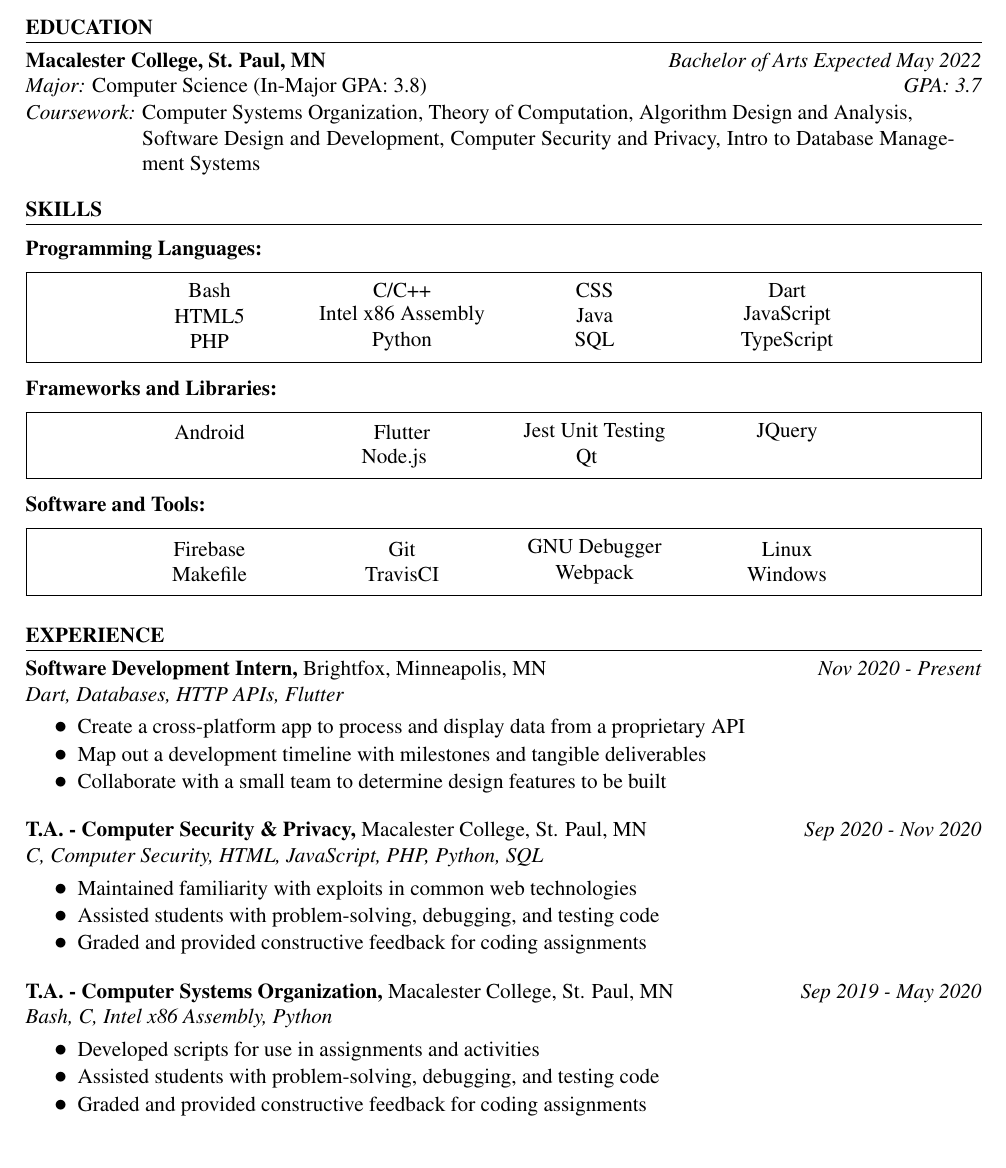
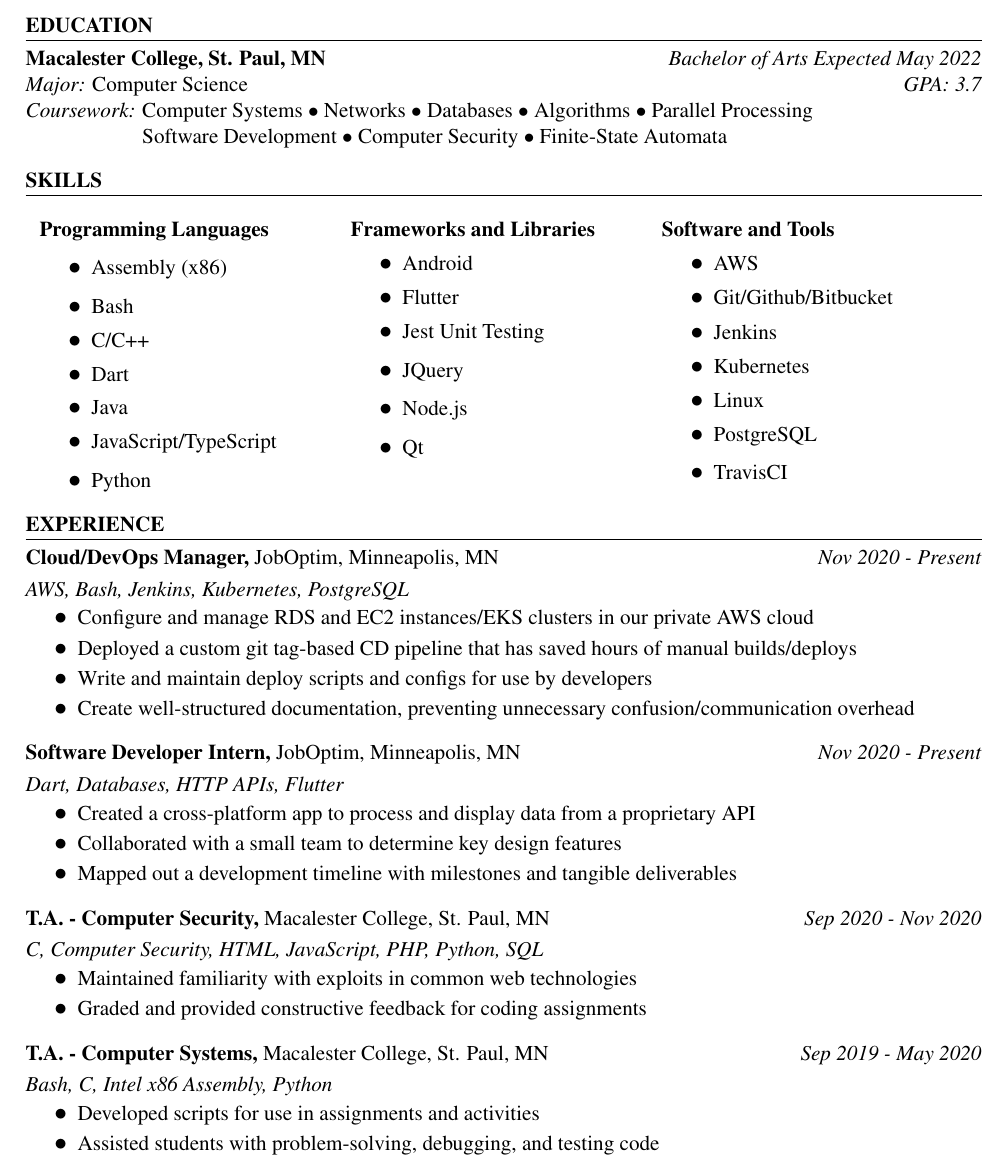
Before and after one commit to Preston12321/latex-resume, a LaTeX CV (resume.tex): part of page 1 of 2, cut so that both start at the same text. Compiled offline with pdfLaTeX.

Commit message:
Updated for March 2022

```diff
--- a/resume.tex
+++ b/resume.tex
@@ -15,75 +15,128 @@
     {St. Paul, MN}
     {Bachelor of Arts}
     {May 2022}
-    {Computer Science (In-Major GPA: 3.8)}
+    {Computer Science}
     {3.7}
-    {Computer Systems Organization, Theory of Computation, Algorithm Design and Analysis,\\
-        Software Design and Development, Computer Security and Privacy, Intro to Database Management Systems}
+    {Computer Systems $\bullet$ Networks $\bullet$ Databases $\bullet$ Algorithms $\bullet$ Parallel Processing\\
+        Software Development $\bullet$ Computer Security $\bullet$ Finite-State Automata}
 \end{educationsection}
 
+% \begin{skillsection}
+%     \begin{skillgroup}{Programming Languages}
+%         \skill{Bash}
+%         \skill{C/C++}
+%         \skill{CSS}
+%         % \skill{C\#}
+%         \skill{Dart}
+%         \skill{HTML5}
+%         \skill{Intel x86 Assembly}
+%         \skill{Java}
+%         \skill{JavaScript}
+%         \skill{PHP}
+%         \skill{Python}
+%         % \skill{Ruby}
+%         \skill{SQL}
+%         \skill{TypeScript}
+%     \end{skillgroup}
+%     \begin{skillgroup}{Frameworks and Libraries}
+%         \skill{Android}
+%         % \skill{C++ STL}
+%         \skill{Flutter}
+%         \skill{Jest Unit Testing}
+%         \skill{JQuery}
+%         \skill{Node.js}
+%         \skill{Qt}
+%     \end{skillgroup}
+%     \begin{skillgroup}{Software and Tools}
+%         \skill{Firebase}
+%         \skill{Git}
+%         \skill{GNU Debugger}
+%         \skill{Jenkins}
+%         \skill{Linux}
+%         \skill{Makefile}
+%         \skill{TravisCI}
+%         \skill{Webpack}
+%         \skill{Windows}
+%     \end{skillgroup}
+% \end{skillsection}
+
 \begin{skillsection}
-    \begin{skillgroup}{Programming Languages}
-        \skill{Bash}
-        \skill{C/C++}
-        \skill{CSS}
-        % \skill{C\#}
-        \skill{Dart}
-        \skill{HTML5}
-        \skill{Intel x86 Assembly}
-        \skill{Java}
-        \skill{JavaScript}
-        \skill{PHP}
-        \skill{Python}
-        % \skill{Ruby}
-        \skill{SQL}
-        \skill{TypeScript}
-    \end{skillgroup}
-    \begin{skillgroup}{Frameworks and Libraries}
-        \skill{Android}
-        % \skill{C++ STL}
-        \skill{Flutter}
-        \skill{Jest Unit Testing}
-        \skill{JQuery}
-        % \skill{.NET}
-        \skill{Node.js}
-        \skill{Qt}
-        % \skill{Ruby on Rails}
-    \end{skillgroup}
-    \begin{skillgroup}{Software and Tools}
-        \skill{Firebase}
-        \skill{Git}
-        \skill{GNU Debugger}
-        \skill{Linux}
-        \skill{Makefile}
-        \skill{TravisCI}
-        \skill{Webpack}
-        \skill{Windows}
-    \end{skillgroup}
+    \begin{center}
+    \begin{minipage}[t]{.32\linewidth}
+        \setlength{\baselineskip}{0pt}
+        \textbf{Programming Languages}
+        \begin{itemize}
+            \item Assembly (x86)
+            \item Bash
+            \item C/C++
+            \item Dart
+            \item Java
+            \item JavaScript/TypeScript
+            \item Python
+        \end{itemize}
+    \end{minipage}
+    \begin{minipage}[t]{.32\linewidth}
+        \setlength{\baselineskip}{0pt}
+        \textbf{Frameworks and Libraries}
+        \begin{itemize}
+            \item Android
+            % \item C++ STL
+            \item Flutter
+            \item Jest Unit Testing
+            \item JQuery
+            \item Node.js
+            \item Qt
+        \end{itemize}
+    \end{minipage}
+    \begin{minipage}[t]{.32\linewidth}
+        \setlength{\baselineskip}{0pt}
+        \textbf{Software and Tools}
+        \begin{itemize}
+            \item AWS
+            \item Git/Github/Bitbucket
+            \item Jenkins
+            \item Kubernetes
+            \item Linux
+            \item PostgreSQL
+            \item TravisCI
+        \end{itemize}
+    \end{minipage}
+    \end{center}
 \end{skillsection}
+\setlength{\baselineskip}{18pt}
 
 \begin{experiencesection}
-    \experienceentry{Software Development Intern}{Brightfox}{Minneapolis, MN}{Nov 2020 - Present}
+    \experienceentry{Cloud/DevOps Manager}{JobOptim}{Minneapolis, MN}{Nov 2020 - Present}
+    {AWS, Bash, Jenkins, Kubernetes, PostgreSQL}{
+        \begin{details}
+            \detail Configure and manage RDS and EC2 instances/EKS clusters in our private AWS cloud
+            \detail Deployed a custom git tag-based CD pipeline that has saved hours of manual builds/deploys
+            \detail Write and maintain deploy scripts and configs for use by developers
+            \detail Create well-structured documentation, preventing unnecessary confusion/communication overhead
+        \end{details}
+    }
+    \experienceentry{Software Developer Intern}{JobOptim}{Minneapolis, MN}{Nov 2020 - Present}
     {Dart, Databases, HTTP APIs, Flutter}{
         \begin{details}
-            \detail Create a cross-platform app to process and display data from a proprietary API
-            \detail Map out a development timeline with milestones and tangible deliverables
-            \detail Collaborate with a small team to determine design features to be built
+            \detail Created a cross-platform app to process and display data from a proprietary API
+            \detail Collaborated with a small team to determine key design features
+            \detail Mapped out a development timeline with milestones and tangible deliverables
         \end{details}
     }
-    \experienceentry{T.A. - Computer Security \& Privacy}{Macalester College}{St. Paul, MN}{Sep 2020 - Nov 2020}
+    \experienceentry{T.A. - Computer Security}{Macalester College}{St. Paul, MN}{Sep 2020 - Nov 2020}
     {C, Computer Security, HTML, JavaScript, PHP, Python, SQL}{
         \begin{details}
             \detail Maintained familiarity with exploits in common web technologies
-            \detail Assisted students with problem-solving, debugging, and testing code
+            % \detail Assisted students with problem-solving, debugging, and testing code
             \detail Graded and provided constructive feedback for coding assignments
         \end{details}
     }
-    \experienceentry{T.A. - Computer Systems Organization}{Macalester College}{St. Paul, MN}{Sep 2019 - May 2020}
+    \experienceentry{T.A. - Computer Systems}{Macalester College}{St. Paul, MN}{Sep 2019 - May 2020}
     {Bash, C, Intel x86 Assembly, Python}{
         \begin{details}
             \detail Developed scripts for use in assignments and activities
             \detail Assisted students with problem-solving, debugging, and testing code
-            \detail Graded and provided constructive feedback for coding assignments
+            % \detail Graded and provided constructive feedback for coding assignments
         \end{details}
     }
 \end{experiencesection}
```
